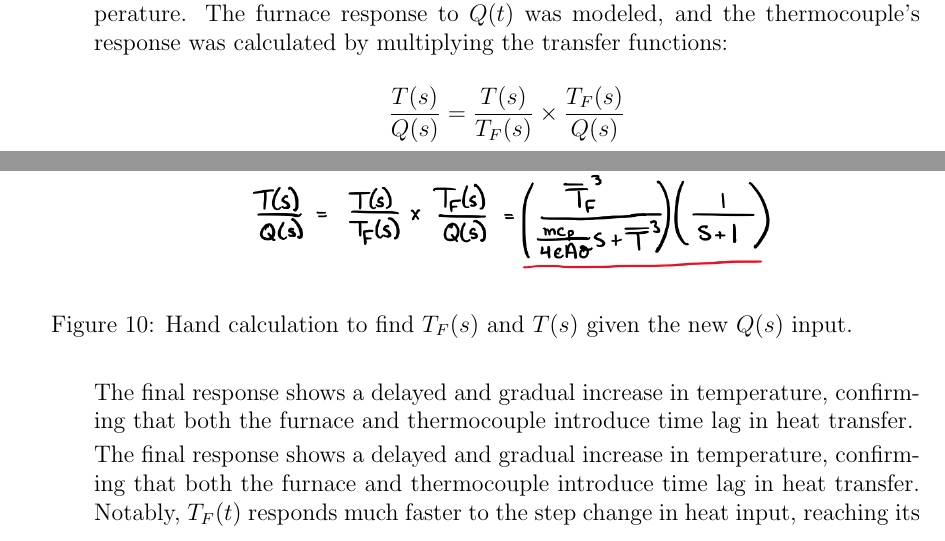
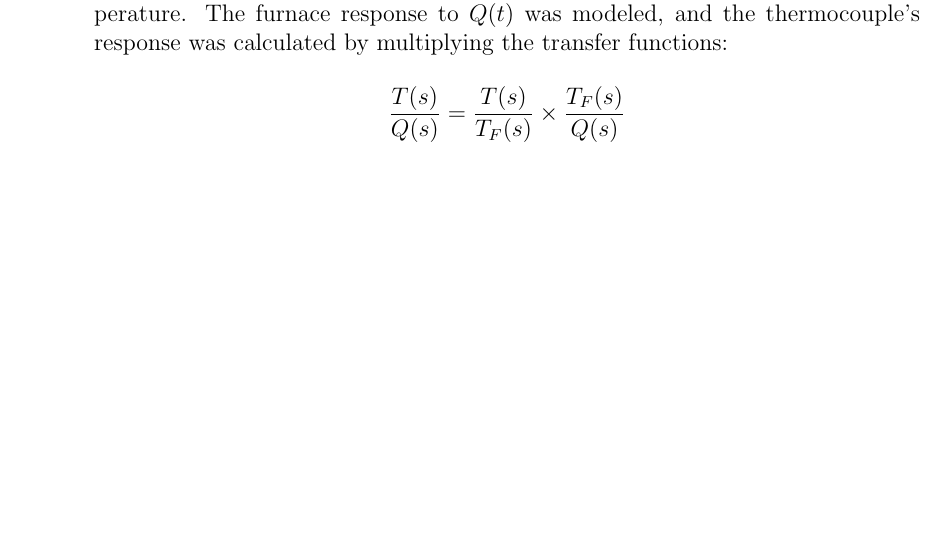
Before and after one commit to BaoGeist/ibehs-4a, a LaTeX problem sheet (Assignment 2/Assignment2.tex): two parts of pages 9 and 10 of 12 before the commit and part of page 9 of 10 after it, the two joined at a grey line, cut so that both start at the same text, the shorter picture padded with empty space. The pictures show the PDF file Assignment 2/Assignment2.pdf that the author committed with the source.

Commit message:
fix q1 and q2

```diff
--- a/Assignment 2/Assignment2.tex
+++ b/Assignment 2/Assignment2.tex
@@ -146,32 +148,6 @@ Baoze Lin, Hady Ibrahim
     \frac{T(s)}{Q(s)} = \frac{T(s)}{T_F(s)} \times \frac{T_F(s)}{Q(s)}
     \]
 
-    \begin{figure}[H]
-      \centering
-      \includegraphics[width=0.7\textwidth]{Figures/handcalc/q2-5.png}
-      \caption{Hand calculation to find $T_F(s)$ and $T(s)$ given the new $Q(s)$ input.}
-      \label{fig:figure25a}
-    \end{figure}
-
-    The final response shows a delayed and gradual increase in temperature, confirming that both the furnace and thermocouple introduce time lag in heat transfer.
-
-    The final response shows a delayed and gradual increase in temperature, confirming that both the furnace and thermocouple introduce time lag in heat transfer. Notably, \( T_F(t) \) responds much faster to the step change in heat input, reaching its new steady-state value quickly. In contrast, \( T(t) \) (thermocouple reading) lags significantly, indicating that the thermocouple has a much slower thermal response. Knowing about this delay is critical in control applications, as for example, in this case, it means that relying solely on the thermocouple reading for feedback could lead to incorrect adjustments due to outdated temperature measurements.
-
-    \begin{figure}[H]
-      \centering
-      \includegraphics[width=1\textwidth]{Figures/figure2-5.png}
-      \caption{Furnace Temperature vs. Measured Thermocouple Response with Heat Input \( Q \)}
-      \label{fig:figure25b}
-    \end{figure}
-
-    % ANSWER TO 2.5
-    \item
-    In this case, we analyzed the **effect of heat input \( Q(t) \) on the thermocouple temperature**. The **furnace response to \( Q(t) \) was modeled**, and the thermocouple's response was calculated using the cascaded transfer functions:
-
-    \[
-    \frac{T(s)}{Q(s)} = \frac{T(s)}{T_F(s)} \times \frac{T_F(s)}{Q(s)}
-    \]
-
     The results show that the furnace temperature \( T_F(t) \) increases rapidly in response to the applied heat input and reaches its steady-state value within a few seconds. In contrast, the thermocouple temperature \( T(t) \) rises much more gradually indicating a significant time delay in its response.
 
     This delay occurs because the thermocouple absorbs heat primarily through radiation, which is a slower process compared to the direct heating of the furnace. As a result, the thermocouple reading does not immediately reflect the actual furnace temperature, but instead lags behind, converging toward the final temperature over time (which it doesn't even reach in the 10 seconds).
```
Also changed, not shown: Assignment 2/Assignment2.pdf, Assignment 2/Figures/figure2-2.png, Assignment 2/Assignment2.tex (6 more changed lines).
